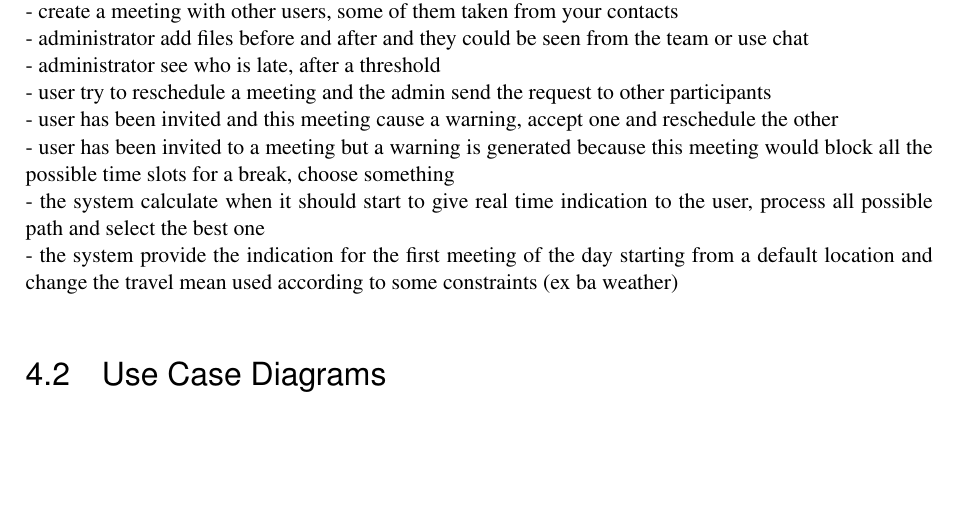
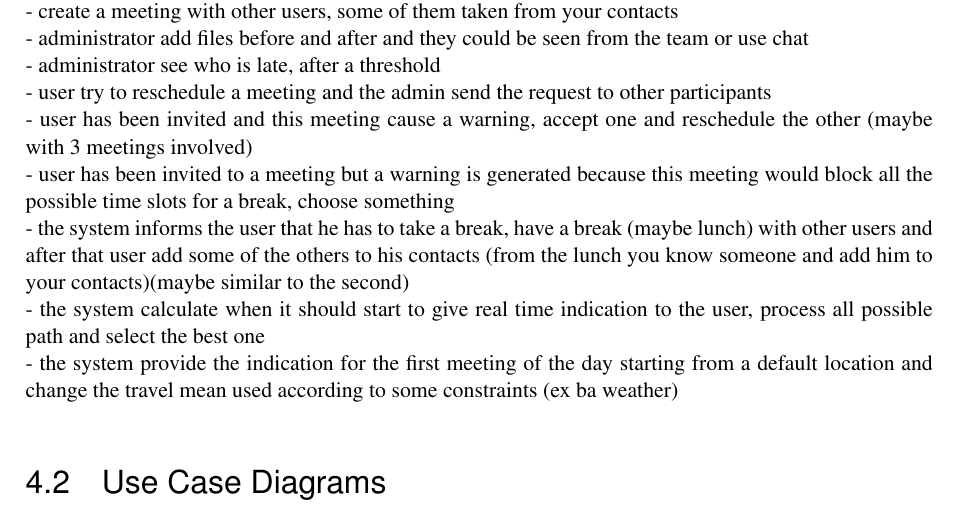
Before and after one commit to TommasoBianchi/BettiBianchi_SWENG2, a LaTeX document (RASD/Latex/main.tex, which reads RASD/Latex/Files/UML/scenarios.tex): part of page 17 of 19, cut so that both start at the same text, the shorter picture padded with empty space. Compiled offline with pdfLaTeX; a LaTeX package or settings file that is missing is left out.

Commit message:
working on possible scenarios

```diff
--- a/RASD/Latex/Files/UML/scenarios.tex
+++ b/RASD/Latex/Files/UML/scenarios.tex
@@ -6,7 +6,8 @@
 - administrator add files before and after and they could be seen from the team or use chat\\
 - administrator see who is late, after a threshold\\
 - user try to reschedule a meeting and the admin send the request to other participants\\
-- user has been invited and this meeting cause a warning, accept one and reschedule the other\\
+- user has been invited and this meeting cause a warning, accept one and reschedule the other (maybe with 3 meetings involved)\\
 - user has been invited to a meeting but a warning is generated because this meeting would block all the possible time slots for a break, choose something\\
+- the system informs the user that he has to take a break, have a break (maybe lunch) with other users and after that user add some of the others to his contacts (from the lunch you know someone and add him to your contacts)(maybe similar to the second)\\
 - the system calculate when it should start to give real time indication to the user, process all possible path and select the best one\\
 - the system provide the indication for the first meeting of the day starting from a default location and change the travel mean used according to some constraints (ex ba weather)\\
```
